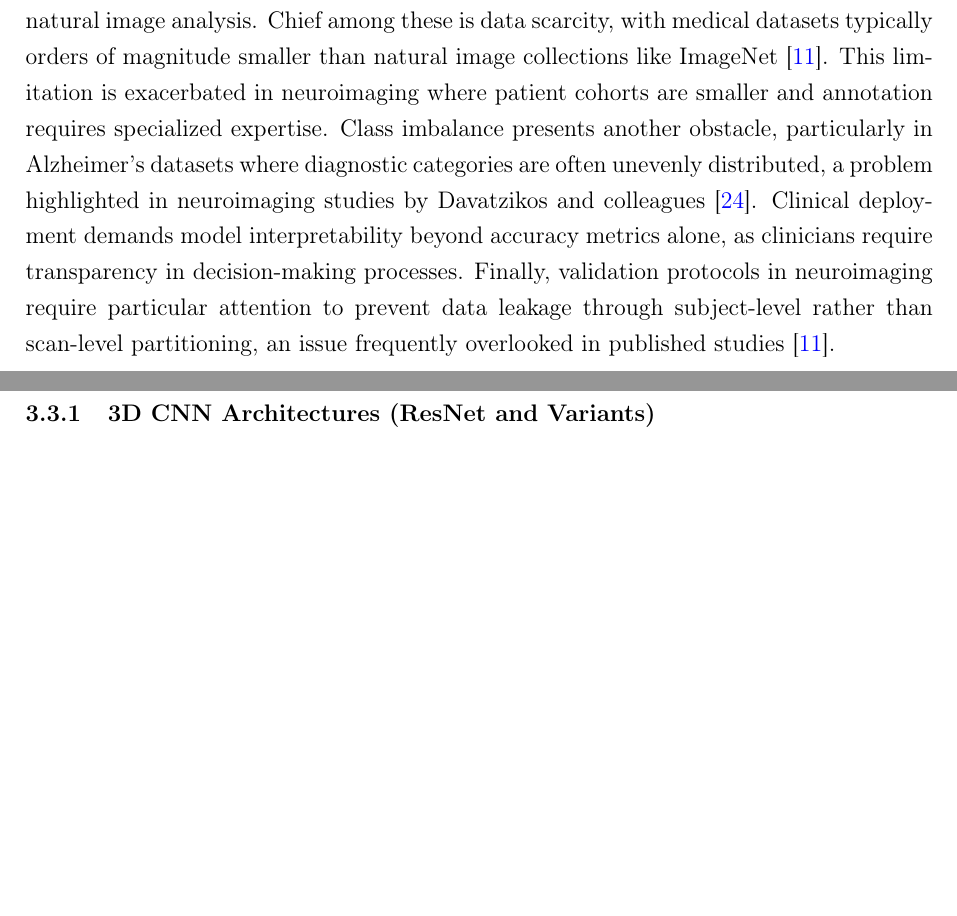
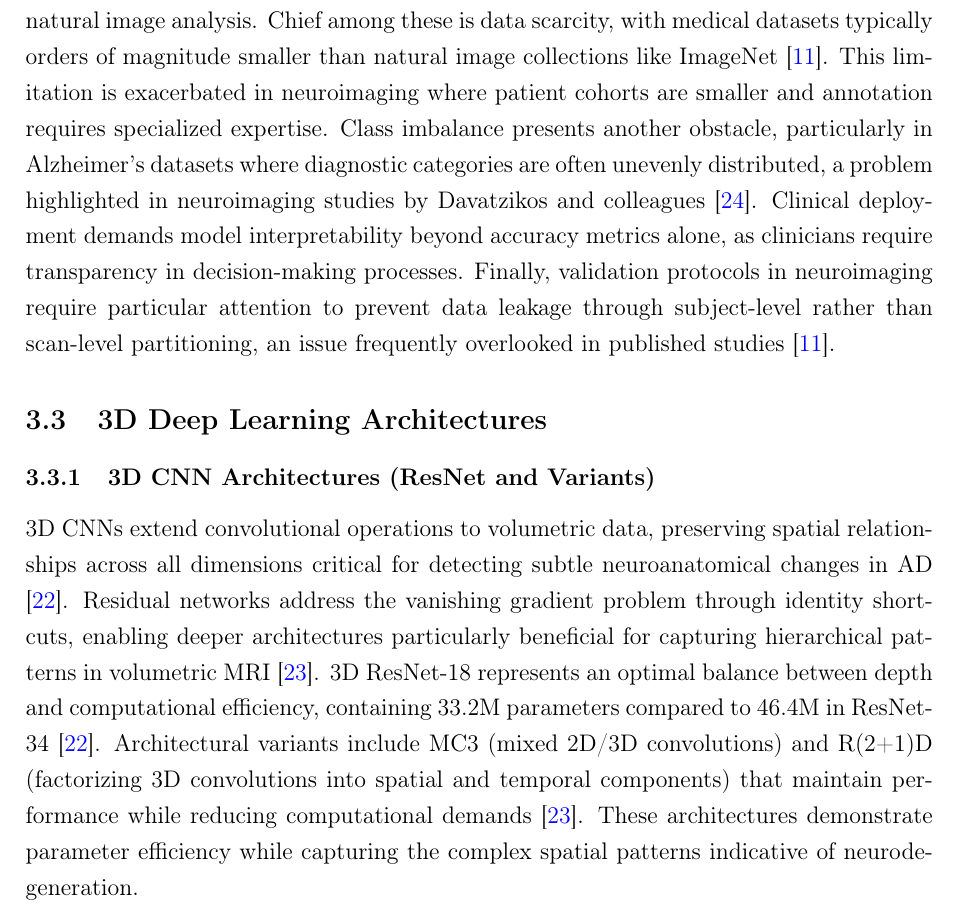
Before and after one commit to Rhys-Alexander/FYP, a LaTeX document (latex_report/main.tex): two parts of pages 6 and 7 of 18 before the commit and part of page 6 of 18 after it, the two joined at a grey line, cut so that both start at the same text, the shorter picture padded with empty space. Compiled offline with pdfLaTeX.

Commit message:
3D CNN Architectures

```diff
--- a/latex_report/main.tex
+++ b/latex_report/main.tex
@@ -230,14 +230,7 @@ Deep learning approaches for medical imaging face several distinct challenges co
 
 \subsubsection{3D CNN Architectures (ResNet and Variants)}
 
-% - Core principles of 3D CNNs
-% - Residual learning principles applied to 3D volumes
-% - Architecture details and implementation considerations
-% - Parameter efficiency and resource requirements
-% - Suggested references:
-% - Payan and Montana (2015) for early implementations
-% - Wu et al. (2022) for 3D transfer learning networks
-% - A Ebrahimi et al. (2020) on 3D ResNet implementations and optimizations
+3D CNNs extend convolutional operations to volumetric data, preserving spatial relationships across all dimensions critical for detecting subtle neuroanatomical changes in AD \cite{ebrahimi2020introducing}. Residual networks address the vanishing gradient problem through identity shortcuts, enabling deeper architectures particularly beneficial for capturing hierarchical patterns in volumetric MRI \cite{wu20223d}. 3D ResNet-18 represents an optimal balance between depth and computational efficiency, containing 33.2M parameters compared to 46.4M in ResNet-34 \cite{ebrahimi2020introducing}. Architectural variants include MC3 (mixed 2D/3D convolutions) and R(2+1)D (factorizing 3D convolutions into spatial and temporal components) that maintain performance while reducing computational demands \cite{wu20223d}. These architectures demonstrate parameter efficiency while capturing the complex spatial patterns indicative of neurodegeneration.
 
 \subsubsection{Vision Transformers for Volumetric Data}
 
```
Also changed, not shown: latex_report/main.pdf.
